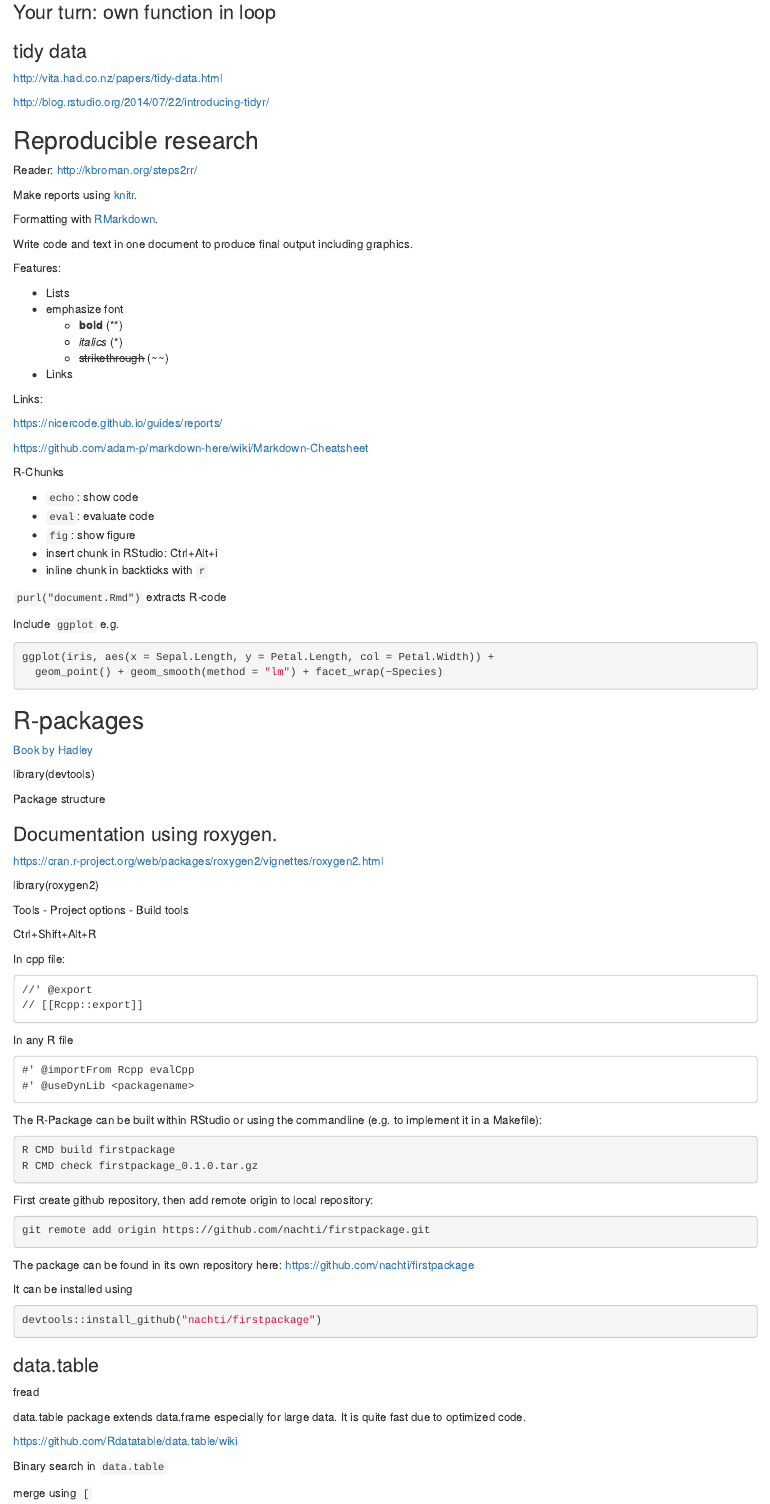
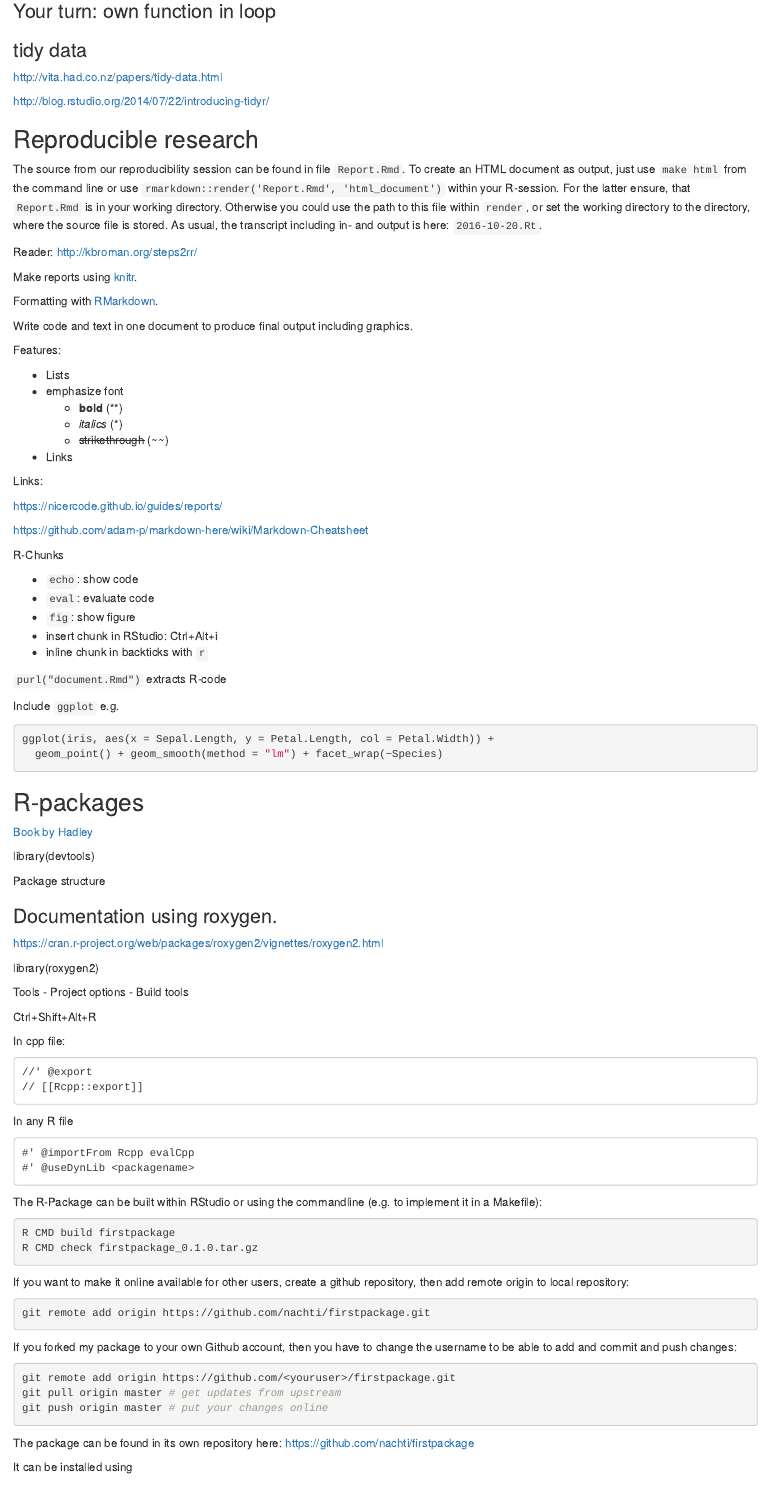
Before and after one commit to nachti/ISPS16, an R Markdown document (GN.Rmd): the page in a window 1100 px wide, from 2120 px down before the commit and from 2160 px down after it, so that both start at the same text. Rendered offline with R 4.5, knitr and Pandoc, with nearby package versions.

Commit message:
updated GN.Rmd while flying home to Austria

````diff
--- a/GN.Rmd
+++ b/GN.Rmd
@@ -128,6 +131,14 @@ http://blog.rstudio.org/2014/07/22/introducing-tidyr/
 
 ## Reproducible research
 
+The source from our reproducibility session can be found in file `Report.Rmd`.
+To create an HTML document as output, just use `make html` from the command line
+or use `rmarkdown::render('Report.Rmd', 'html_document')` within your R-session.
+For the latter ensure, that `Report.Rmd` is in your working directory. Otherwise
+you could use the path to this file within `render`, or set the working directory
+to the directory, where the source file is stored.
+As usual, the transcript including in- and output is here: `2016-10-20.Rt`.
+
 Reader: http://kbroman.org/steps2rr/
 
 Make reports using [knitr](http://yihui.name/knitr).
@@ -205,11 +216,20 @@ The R-Package can be built within RStudio or using the commandline (e.g. to impl
 R CMD build firstpackage
 R CMD check firstpackage_0.1.0.tar.gz
 ```
-
-First create github repository, then add remote origin to local repository:
+If you want to make it online available for other users, create a
+github repository, then add remote origin to local repository:
 
 ```{r, engine="bash", gitremote, eval=FALSE}
 git remote add origin https://github.com/nachti/firstpackage.git
+```
+
+If you forked my package to your own Github account, then you have to change
+the username to be able to add and commit and push changes:
+
+```{r, engine="bash", gitremotownuser, eval=FALSE}
+git remote add origin https://github.com/<youruser>/firstpackage.git
+git pull origin master # get updates from upstream
+git push origin master # put your changes online
 ```
 
 The package can be found in its own repository here:
````
Also changed, not shown: GN.Rmd (8 more changed lines).
